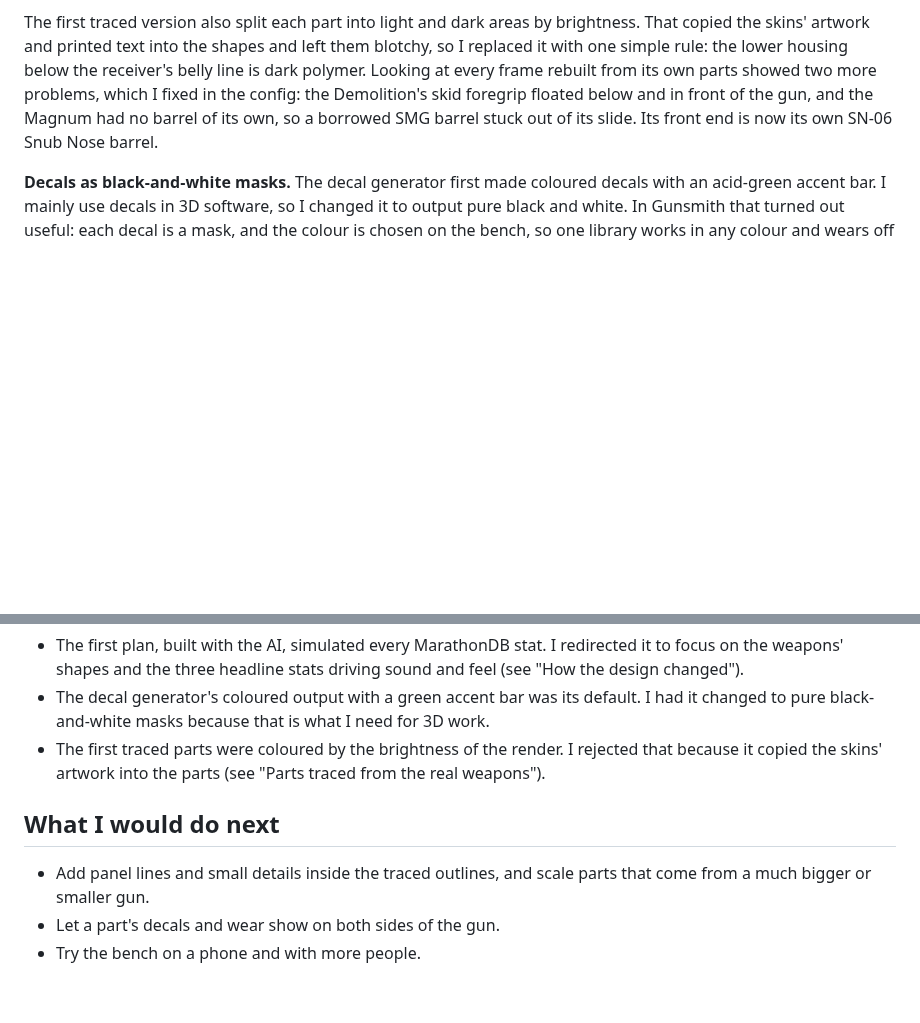
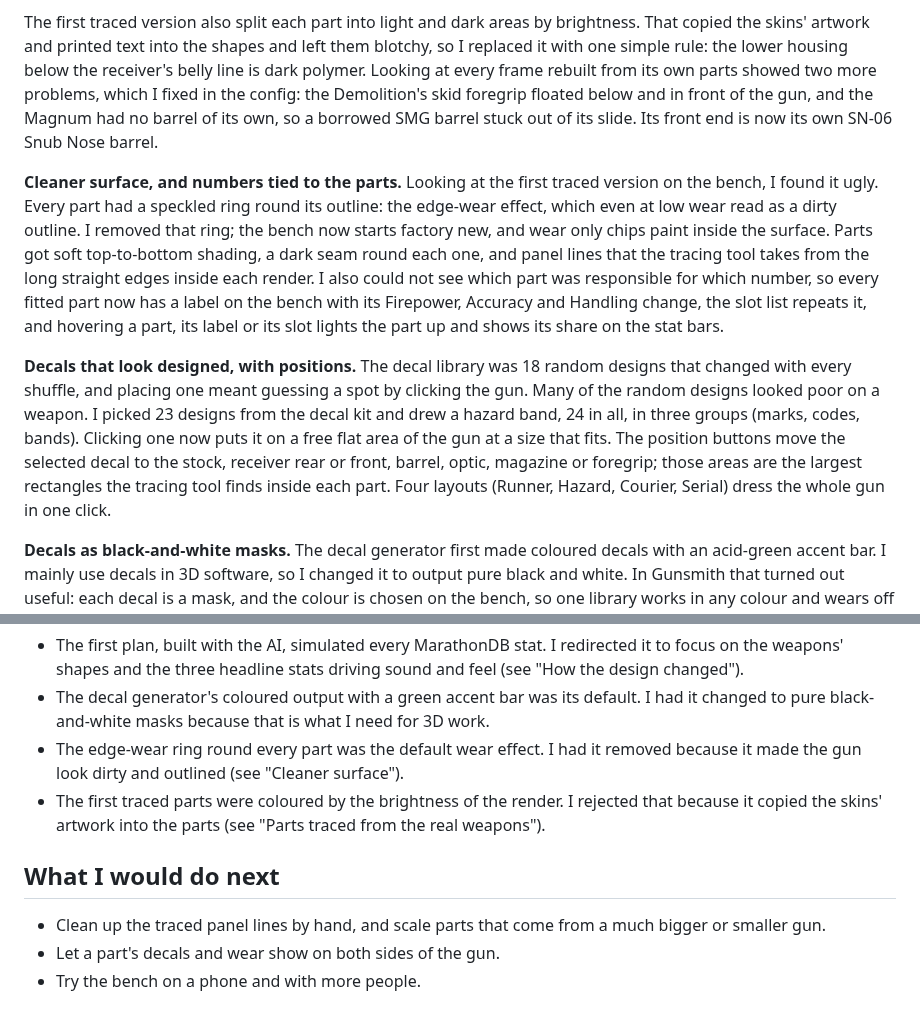
Before and after one commit to AndyZhouA2222/Assignment3-marathon, a Markdown page: PROCESS.md, 2 parts joined by grey strips. Rendered like a GitHub page; blank space fills up the shorter version.

```diff
--- a/PROCESS.md
+++ b/PROCESS.md
@@ -21,6 +21,10 @@ The one interaction I cared about most was the moment after fitting a part: you
 **Parts traced from the real weapons.** The first part library was simplified shapes drawn in code, and they did not read as Marathon guns. I collected weapon renders from MarathonDB and had a script trace them (`tools/trace/`): each render is levelled, cut into frame, barrel, magazine, sight, foregrip and stock along lines I set in `tools/trace/config.json`, and each piece is simplified to a polygon. Thirteen weapons give 8 frames and 31 parts, and each part keeps the attachment point of the gun it came from, so a weapon rebuilt from its own parts looks like the render. The renders stay out of the repository; only the traced outlines are committed.
 
 The first traced version also split each part into light and dark areas by brightness. That copied the skins' artwork and printed text into the shapes and left them blotchy, so I replaced it with one simple rule: the lower housing below the receiver's belly line is dark polymer. Looking at every frame rebuilt from its own parts showed two more problems, which I fixed in the config: the Demolition's skid foregrip floated below and in front of the gun, and the Magnum had no barrel of its own, so a borrowed SMG barrel stuck out of its slide. Its front end is now its own SN-06 Snub Nose barrel.
+
+**Cleaner surface, and numbers tied to the parts.** Looking at the first traced version on the bench, I found it ugly. Every part had a speckled ring round its outline: the edge-wear effect, which even at low wear read as a dirty outline. I removed that ring; the bench now starts factory new, and wear only chips paint inside the surface. Parts got soft top-to-bottom shading, a dark seam round each one, and panel lines that the tracing tool takes from the long straight edges inside each render. I also could not see which part was responsible for which number, so every fitted part now has a label on the bench with its Firepower, Accuracy and Handling change, the slot list repeats it, and hovering a part, its label or its slot lights the part up and shows its share on the stat bars.
+
+**Decals that look designed, with positions.** The decal library was 18 random designs that changed with every shuffle, and placing one meant guessing a spot by clicking the gun. Many of the random designs looked poor on a weapon. I picked 23 designs from the decal kit and drew a hazard band, 24 in all, in three groups (marks, codes, bands). Clicking one now puts it on a free flat area of the gun at a size that fits. The position buttons move the selected decal to the stock, receiver rear or front, barrel, optic, magazine or foregrip; those areas are the largest rectangles the tracing tool finds inside each part. Four layouts (Runner, Hazard, Courier, Serial) dress the whole gun in one click.
 
 **Decals as black-and-white masks.** The decal generator first made coloured decals with an acid-green accent bar. I mainly use decals in 3D software, so I changed it to output pure black and white. In Gunsmith that turned out useful: each decal is a mask, and the colour is chosen on the bench, so one library works in any colour and wears off with the paint.
 
@@ -56,10 +60,11 @@ I used **Claude Code** (Anthropic's coding assistant) throughout:
 
 - The first plan, built with the AI, simulated every MarathonDB stat. I redirected it to focus on the weapons' shapes and the three headline stats driving sound and feel (see "How the design changed").
 - The decal generator's coloured output with a green accent bar was its default. I had it changed to pure black-and-white masks because that is what I need for 3D work.
+- The edge-wear ring round every part was the default wear effect. I had it removed because it made the gun look dirty and outlined (see "Cleaner surface").
 - The first traced parts were coloured by the brightness of the render. I rejected that because it copied the skins' artwork into the parts (see "Parts traced from the real weapons").
 
 ## What I would do next
 
-- Add panel lines and small details inside the traced outlines, and scale parts that come from a much bigger or smaller gun.
+- Clean up the traced panel lines by hand, and scale parts that come from a much bigger or smaller gun.
 - Let a part's decals and wear show on both sides of the gun.
 - Try the bench on a phone and with more people.
```
Also changed, not shown: README.md (+10 -9 lines), docs/build.png, docs/fire.png, docs/skin.png, 2 other files.
